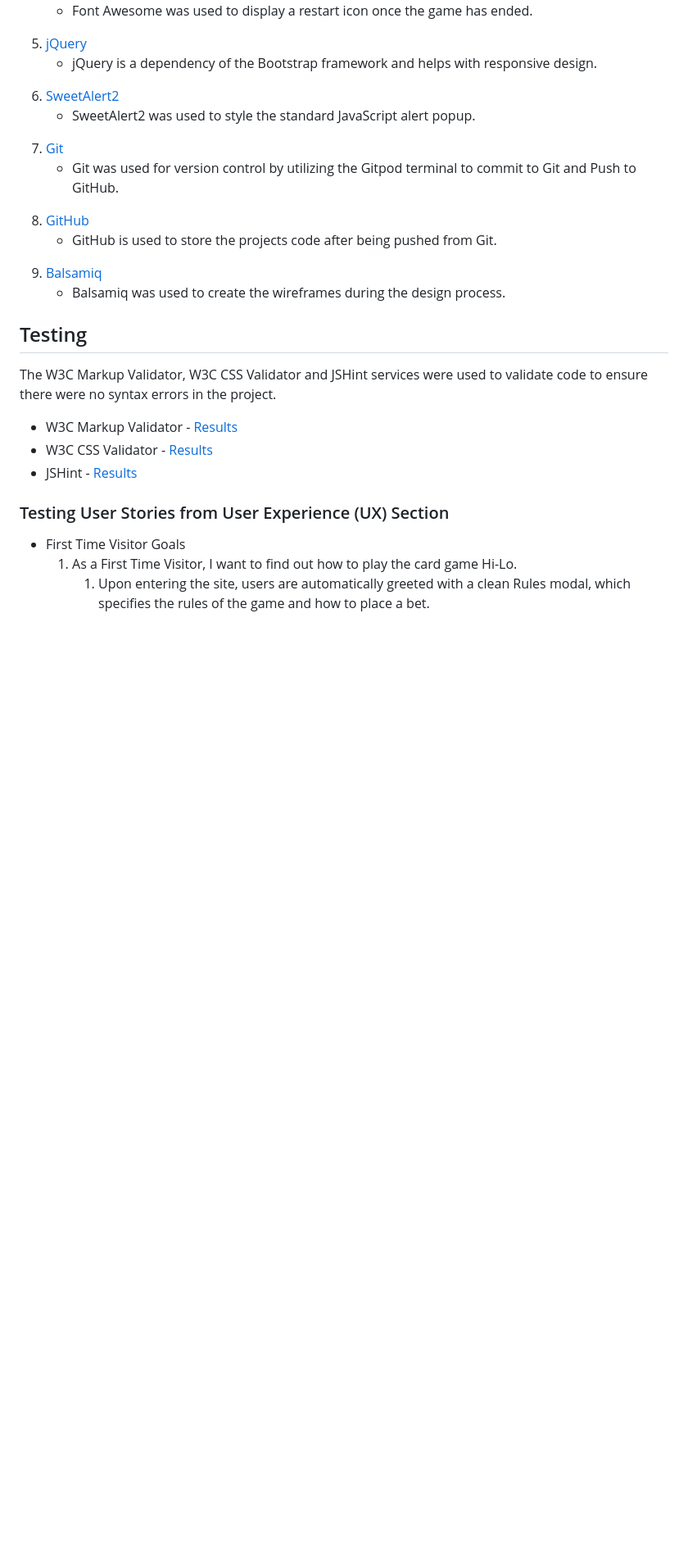
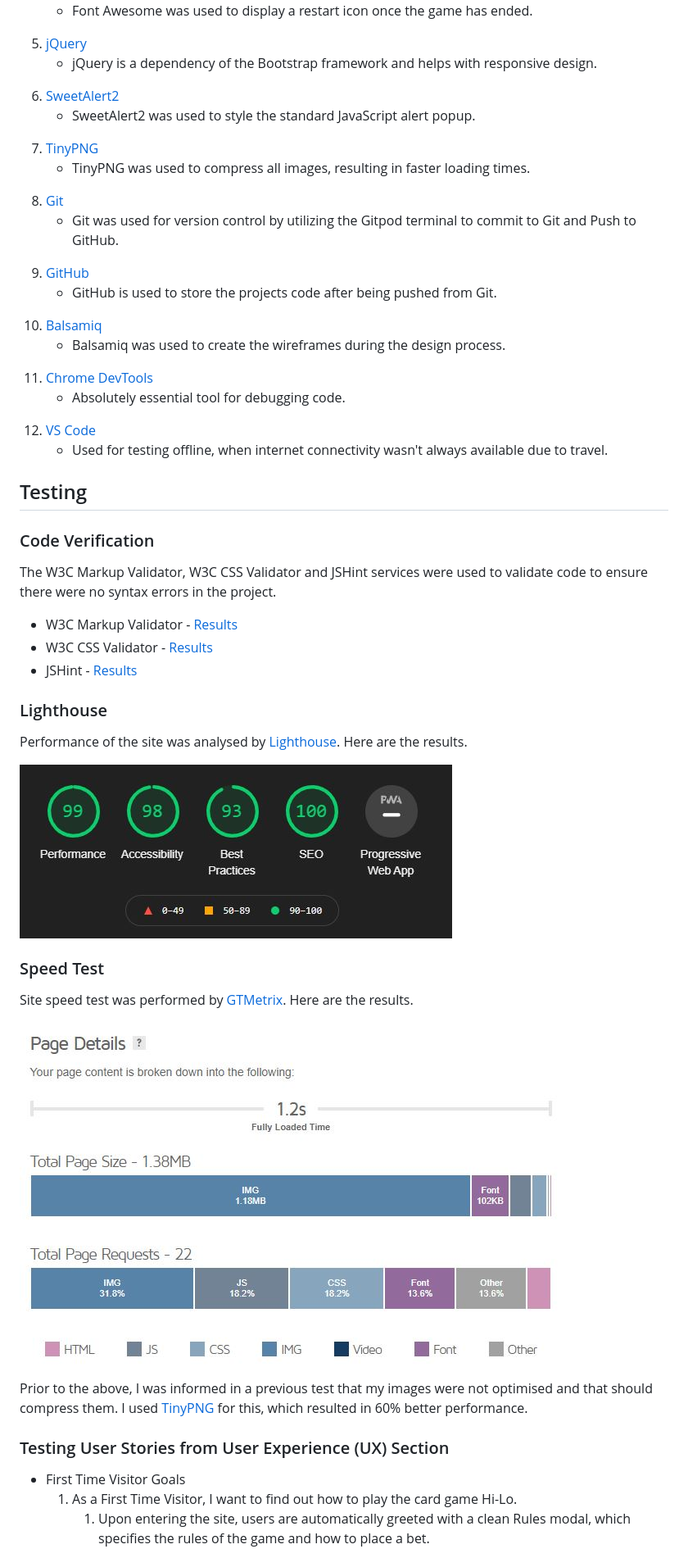
Before and after one commit to BYates1289/Hi-Lo-MS2, a Markdown page: README.md, the part around the change printed below. Shown: that part at 82% size. GitHub-like rendering; pictures changed too: assets/img/Lighthouse.JPG (added), assets/img/PageLoadTime.JPG (added); blank space fills up the shorter version.

```diff
--- a/README.md
+++ b/README.md
@@ -82,6 +118,10 @@
         <ul>
             <li>SweetAlert2 was used to style the standard JavaScript alert popup.</li>
         </ul>
+    <li><a href="https://tinypng.com/">TinyPNG</a></li>
+        <ul>
+            <li>TinyPNG was used to compress all images, resulting in faster loading times.</li>
+        </ul>
     <li><a href="https://git-scm.com/">Git</a></li>
         <ul>
             <li>Git was used for version control by utilizing the Gitpod terminal to commit to Git and Push to GitHub.</li>
@@ -94,15 +134,32 @@
         <ul>
             <li>Balsamiq was used to create the wireframes during the design process.</li>
         </ul>
+    <li><a href="https://developer.chrome.com/docs/devtools/">Chrome DevTools</a></li>
+        <ul>
+            <li>Absolutely essential tool for debugging code.</li>
+        </ul>
+        <li><a href="https://code.visualstudio.com/">VS Code</a></li>
+        <ul>
+            <li>Used for testing offline, when internet connectivity wasn't always available due to travel.</li>
+        </ul>
 </ol>
-<h2>Testing</h2>
+<h2 id="testing">Testing</h2>
+<h3 id="code-verification">Code Verification</h3>
 <p>The W3C Markup Validator, W3C CSS Validator and JSHint services were used to validate code to ensure there were no syntax errors in the project.</p>
 <ul>
     <li>W3C Markup Validator - <a href="https://github.com/BYates1289/Hi-Lo-MS2/blob/master/assets/docs/HTML.pdf">Results</a></li>
     <li>W3C CSS Validator - <a href="https://github.com/BYates1289/Hi-Lo-MS2/blob/master/assets/docs/CSS.pdf">Results</a></li>
     <li>JSHint - <a href="https://github.com/BYates1289/Hi-Lo-MS2/blob/master/assets/docs/JSHint.pdf">Results</a></li>
 </ul>
-<h3>Testing User Stories from User Experience (UX) Section</h3>
+<h3 id="lighthouse">Lighthouse</h3>
+<p>Performance of the site was analysed by <a href="https://developers.google.com/web/tools/lighthouse">Lighthouse</a>. Here are the results.</p>
+<img src="./assets/img/Lighthouse.JPG">
+<h3 id="speed-test">Speed Test</h3>
+<p>Site speed test was performed by <a href="https://gtmetrix.com/">GTMetrix</a>. Here are the results.</p>
+<img src="./assets/img/PageLoadTime.JPG">
+<p>Prior to the above, I was informed in a previous test that my images were not optimised and that should compress them. I used <a href="https://tinypng.com/">TinyPNG</a> for this, which resulted in 60% better performance.</p>
+
+<h3 id="testing-user-stories">Testing User Stories from User Experience (UX) Section</h3>
 <ul>
     <li>First Time Visitor Goals</li>
         <ol type="I">
```
Also changed, not shown: other parts of README.md (+62 -26 lines).
